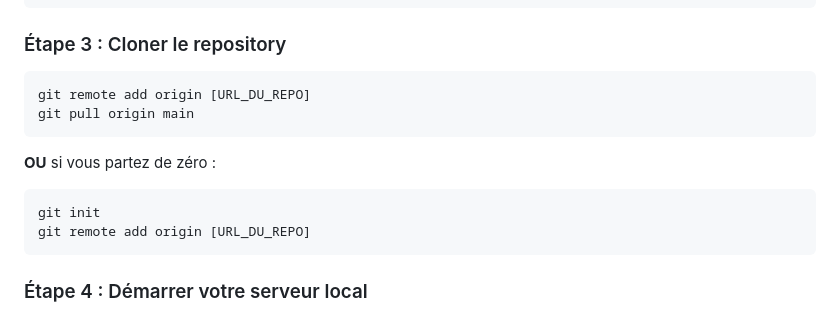
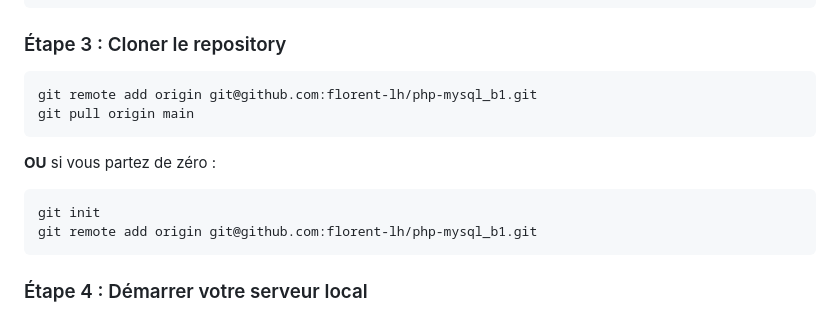
Before and after one commit to florent-lh/php-mysql_b1, a Markdown page: README.md, the part around the change. GitHub-like rendering.

Commit message:
Update repository URL in README

````diff
--- a/README.md
+++ b/README.md
@@ -77,14 +77,14 @@ git init
 
 ### Étape 3 : Cloner le repository
 ```bash
-git remote add origin [URL_DU_REPO]
+git remote add origin git@github.com:florent-lh/php-mysql_b1.git
 git pull origin main
 ```
 
 **OU** si vous partez de zéro :
 ```bash
 git init
-git remote add origin [URL_DU_REPO]
+git remote add origin git@github.com:florent-lh/php-mysql_b1.git
 ```
 
 ### Étape 4 : Démarrer votre serveur local
````
